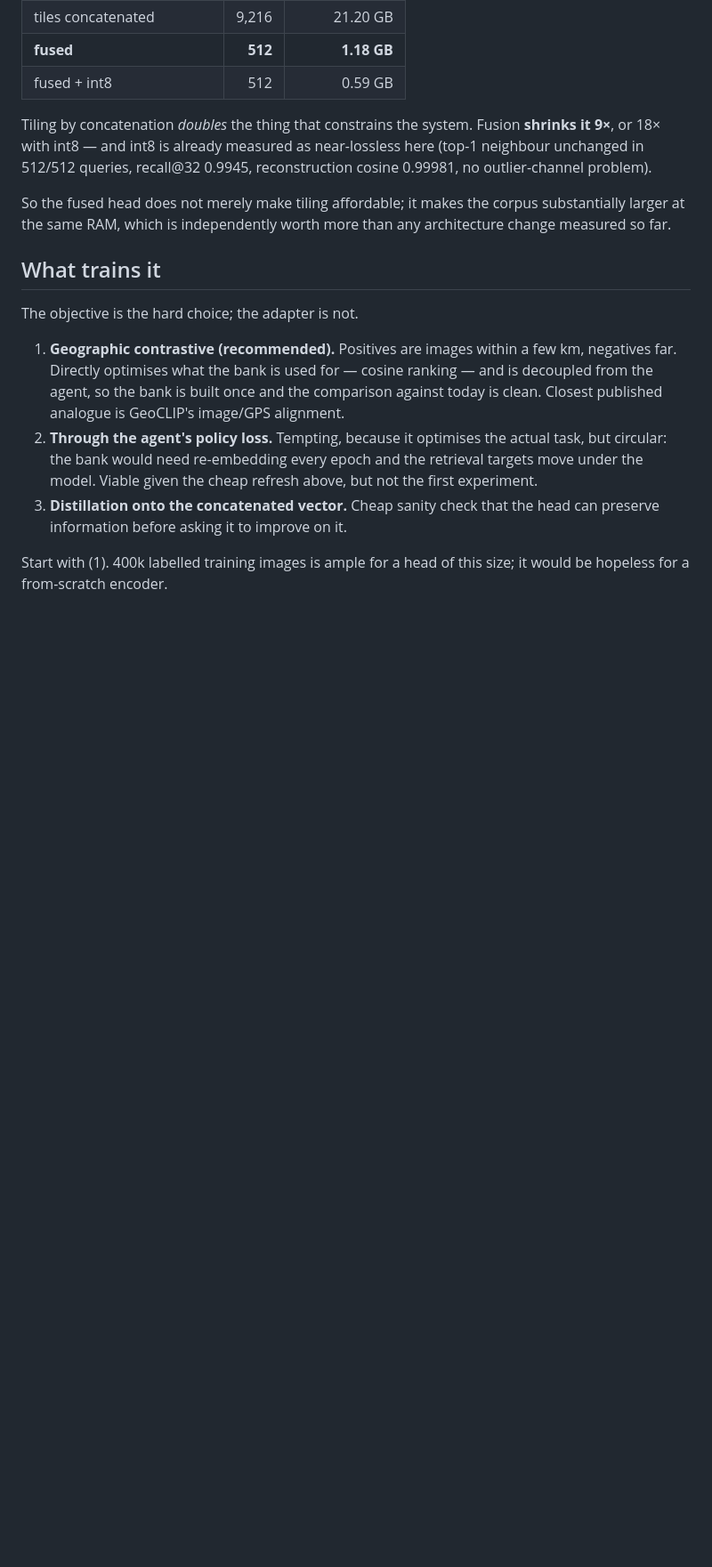
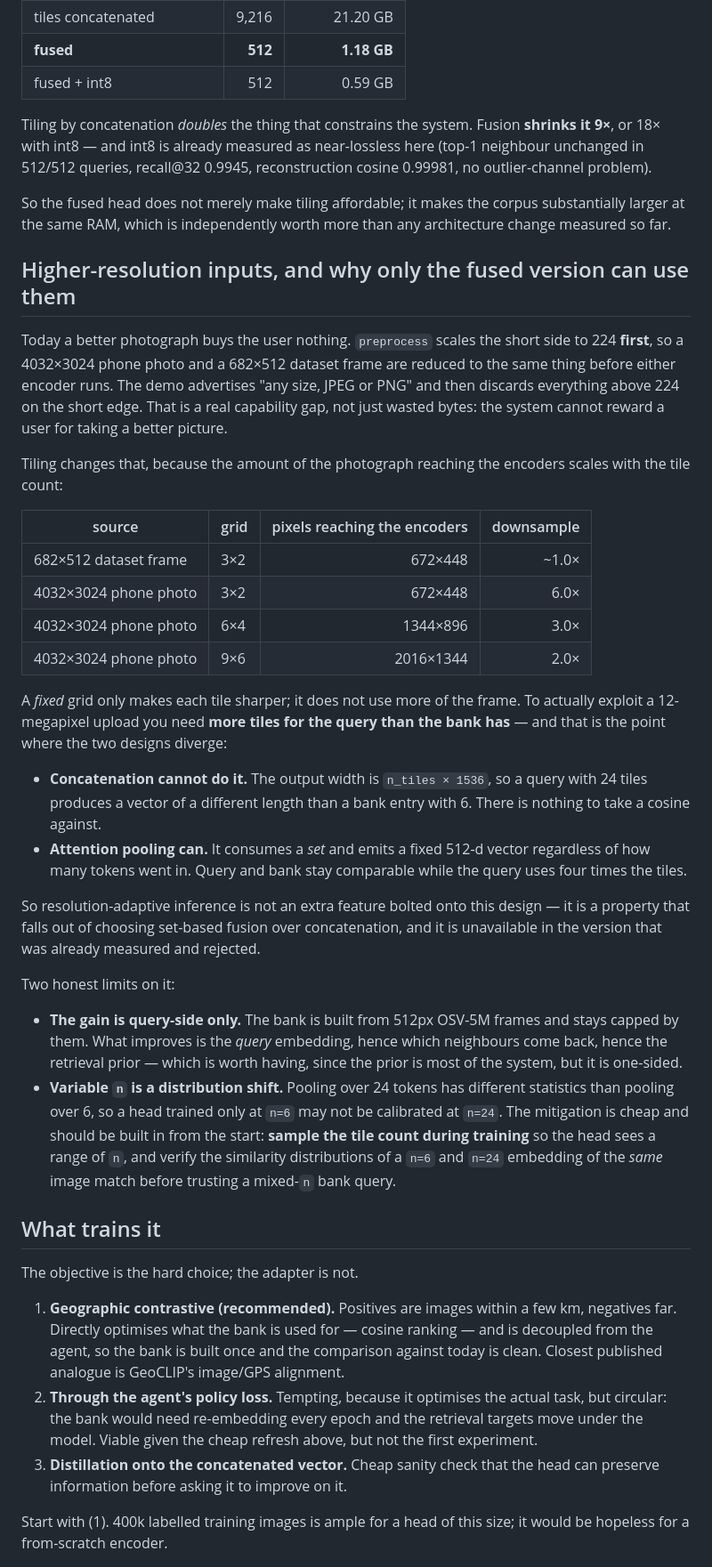
Before and after one commit to hiheyok/geolocation_model, a Markdown page: docs/tile-fusion.md, the part around one of its changes. Shown at 89% size. GitHub-like rendering; blank space fills up the shorter version.

Commit message:
Tile fusion: resolution-adaptive inference, which only the fused version can do
Today a better photograph buys the user nothing. preprocess scales the short
side to 224 before anything else, so a 4032x3024 phone upload and a 682x512
dataset frame are reduced to the same image before either encoder runs -- the
demo advertises "any size" and then discards everything above 224.

Tiling fixes that, but only if the tile count can vary. A fixed grid makes each
tile sharper without using more of the frame; exploiting a 12-megapixel upload
needs more tiles for the query than the bank has. That is exactly where the two
designs part: concatenation produces a vector whose length is n_tiles x 1536, so
a 24-tile query has nothing to take a cosine against, while attention pooling
consumes a set and emits a fixed width regardless. Resolution-adaptive inference
is therefore not a feature bolted on -- it falls out of choosing set-based
fusion, and is unavailable in the version already measured and rejected.

Two limits recorded with it: the gain is query-side only, since the bank stays
capped by 512px source frames; and variable n is a distribution shift, so the
tile count has to be sampled during training rather than retrofitted. The
ablation ladder gains a step for checking that an n=6 and an n=24 embedding of
the same image agree well enough to share a bank.

Co-Authored-By: Claude Opus 5 <noreply@anthropic.com>
Claude-Session: https://claude.ai/code/session_019jii4YpxADLzQy1sdHsHih

```diff
--- a/docs/tile-fusion.md
+++ b/docs/tile-fusion.md
@@ -119,6 +119,54 @@ So the fused head does not merely make tiling affordable; it makes the corpus
 substantially larger at the same RAM, which is independently worth more than any
 architecture change measured so far.
 
+## Higher-resolution inputs, and why only the fused version can use them
+
+Today a better photograph buys the user nothing. `preprocess` scales the short
+side to 224 **first**, so a 4032×3024 phone photo and a 682×512 dataset frame
+are reduced to the same thing before either encoder runs. The demo advertises
+"any size, JPEG or PNG" and then discards everything above 224 on the short
+edge. That is a real capability gap, not just wasted bytes: the system cannot
+reward a user for taking a better picture.
+
+Tiling changes that, because the amount of the photograph reaching the encoders
+scales with the tile count:
+
+| source | grid | pixels reaching the encoders | downsample |
+|---|---|---:|---:|
+| 682×512 dataset frame | 3×2 | 672×448 | ~1.0× |
+| 4032×3024 phone photo | 3×2 | 672×448 | 6.0× |
+| 4032×3024 phone photo | 6×4 | 1344×896 | 3.0× |
+| 4032×3024 phone photo | 9×6 | 2016×1344 | 2.0× |
+
+A *fixed* grid only makes each tile sharper; it does not use more of the frame.
+To actually exploit a 12-megapixel upload you need **more tiles for the query
+than the bank has** — and that is the point where the two designs diverge:
+
+- **Concatenation cannot do it.** The output width is `n_tiles × 1536`, so a
+  query with 24 tiles produces a vector of a different length than a bank entry
+  with 6. There is nothing to take a cosine against.
+- **Attention pooling can.** It consumes a *set* and emits a fixed 512-d vector
+  regardless of how many tokens went in. Query and bank stay comparable while
+  the query uses four times the tiles.
+
+So resolution-adaptive inference is not an extra feature bolted onto this
+design — it is a property that falls out of choosing set-based fusion over
+concatenation, and it is unavailable in the version that was already measured
+and rejected.
+
+Two honest limits on it:
+
+- **The gain is query-side only.** The bank is built from 512px OSV-5M frames
+  and stays capped by them. What improves is the *query* embedding, hence which
+  neighbours come back, hence the retrieval prior — which is worth having, since
+  the prior is most of the system, but it is one-sided.
+- **Variable `n` is a distribution shift.** Pooling over 24 tokens has different
+  statistics than pooling over 6, so a head trained only at `n=6` may not be
+  calibrated at `n=24`. The mitigation is cheap and should be built in from the
+  start: **sample the tile count during training** so the head sees a range of
+  `n`, and verify the similarity distributions of a `n=6` and `n=24` embedding of
+  the *same* image match before trusting a mixed-`n` bank query.
+
 ## What trains it
 
 The objective is the hard choice; the adapter is not.
```
Also changed, not shown: other parts of docs/tile-fusion.md (+7 -2 lines).
